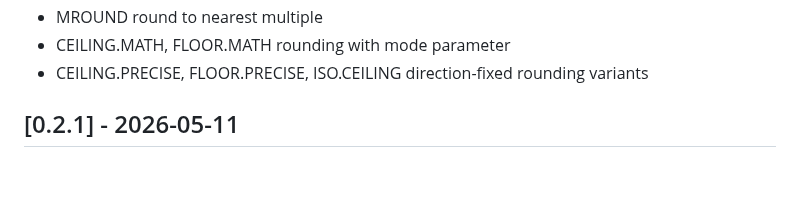
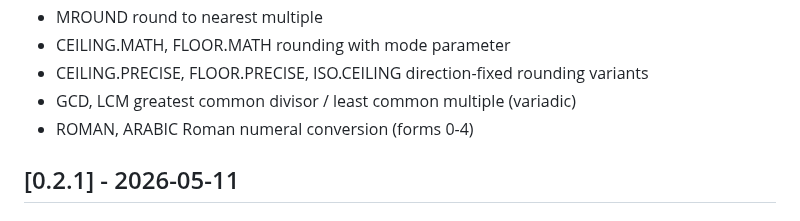
Before and after one commit to cilladev/xlstream, a Markdown page: CHANGELOG.md, the part around the change. GitHub-like rendering; blank space fills up the shorter version.

Commit message:
docs: tick GCD, LCM, ROMAN, ARABIC in roadmap and functions

```diff
--- a/CHANGELOG.md
+++ b/CHANGELOG.md
@@ -42,6 +42,8 @@ Semver.
 - MROUND round to nearest multiple
 - CEILING.MATH, FLOOR.MATH rounding with mode parameter
 - CEILING.PRECISE, FLOOR.PRECISE, ISO.CEILING direction-fixed rounding variants
+- GCD, LCM greatest common divisor / least common multiple (variadic)
+- ROMAN, ARABIC Roman numeral conversion (forms 0-4)
 
 ## [0.2.1] - 2026-05-11
 
```
Also changed, not shown: docs/functions.md (+4 -4 lines), 1 other file.
